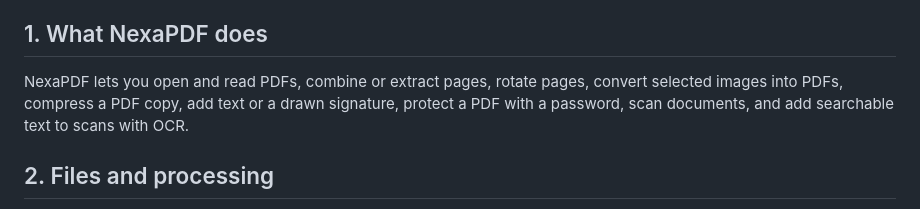
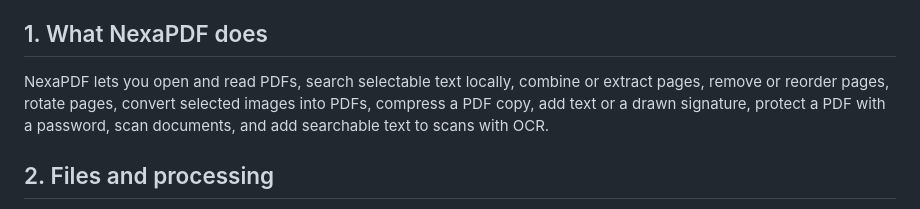
Before and after one commit to nexauren1/PDF-reader---tolls-pdf-and-more, a Markdown page: PRIVACY_POLICY.md, the part around the change. Drawn GitHub-style.

Commit message:
docs: align privacy policy scope with current PDF tools

```diff
--- a/PRIVACY_POLICY.md
+++ b/PRIVACY_POLICY.md
@@ -7,7 +7,7 @@ NexaPDF is a PDF utility app developed under the Nexauren name. This document de
 
 ## 1. What NexaPDF does
 
-NexaPDF lets you open and read PDFs, combine or extract pages, rotate pages, convert selected images into PDFs, compress a PDF copy, add text or a drawn signature, protect a PDF with a password, scan documents, and add searchable text to scans with OCR.
+NexaPDF lets you open and read PDFs, search selectable text locally, combine or extract pages, remove or reorder pages, rotate pages, convert selected images into PDFs, compress a PDF copy, add text or a drawn signature, protect a PDF with a password, scan documents, and add searchable text to scans with OCR.
 
 ## 2. Files and processing
 
```
